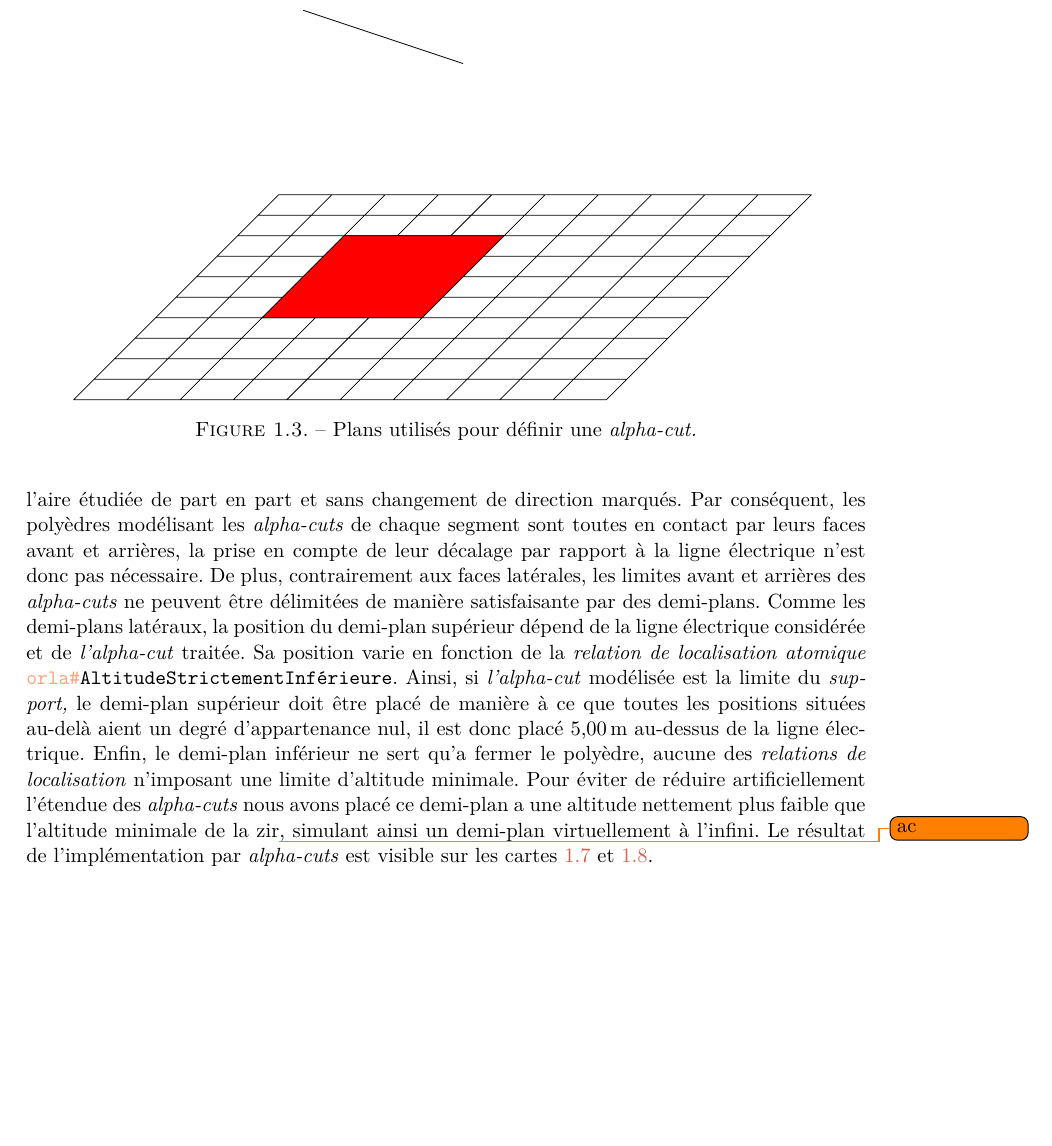
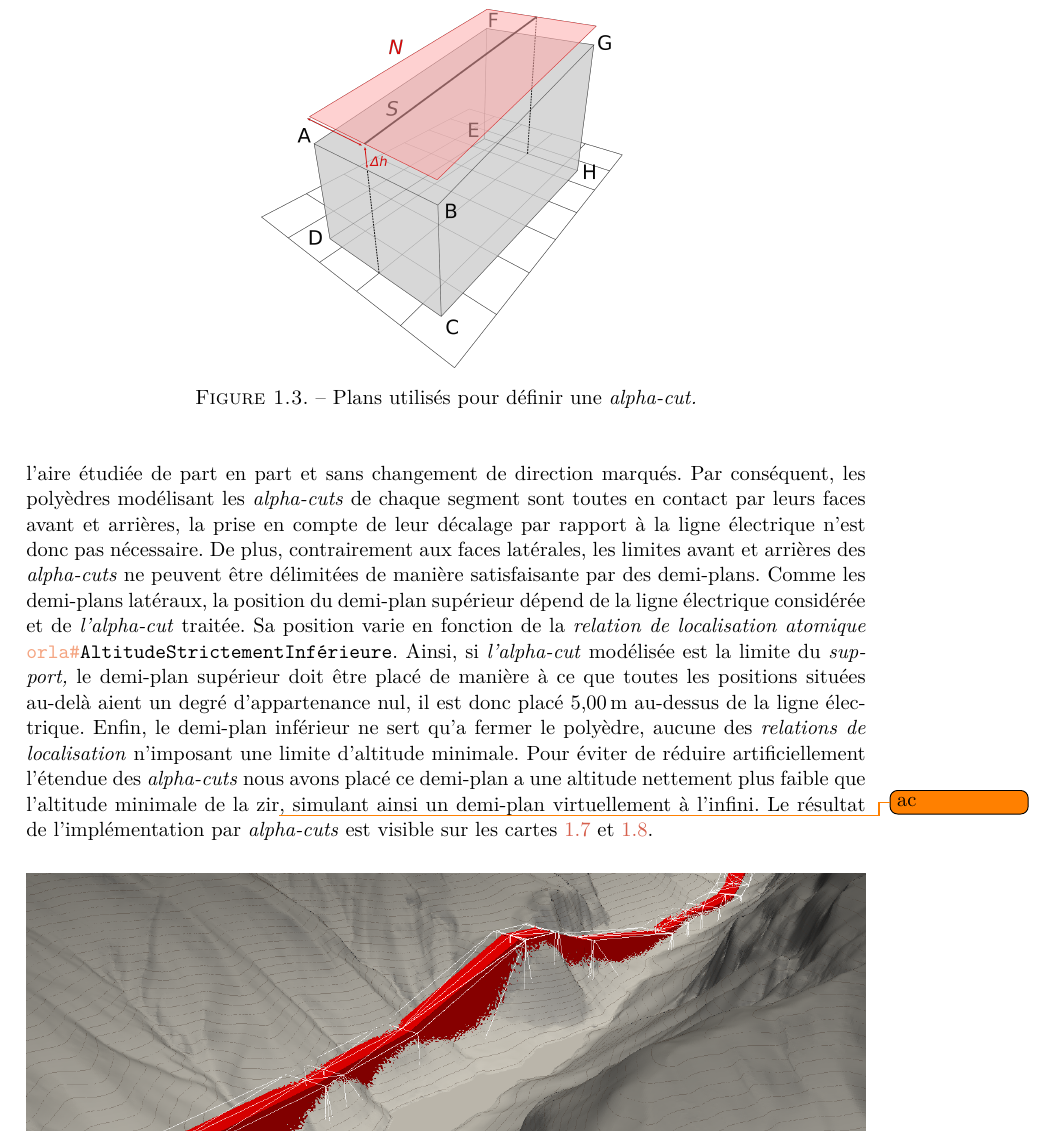
Before and after one commit to MBunel/Manuscrit, a LaTeX book (src/main.tex, which reads src/Corps/Partie2/Chapitre6/figures/polyhedre.tex): part of page 19 of 45 before the commit and part of page 19 of 43 after it, cut so that both start at the same text, the shorter picture padded with empty space. Compiled offline with LuaLaTeX.

Commit message:
Corrections, figures temp

```diff
--- a/src/Corps/Partie2/Chapitre6/figures/polyhedre.tex
+++ b/src/Corps/Partie2/Chapitre6/figures/polyhedre.tex
@@ -1,17 +1,19 @@
 \begin{tikzpicture}[x={(1cm,0cm)}, y={(0cm,1cm)}, z={(3.85mm, 3.85mm)}]
-  \coordinate (Ld) at (2,5,6);
-  \coordinate (Lf) at (5,4,6);
+  \coordinate (Ld) at (2,4,6);
+  \coordinate (Lf) at (8,2,2);
 
-  \coordinate (A) at ($(Ld) - (0,5,-2)$);
-  \coordinate (B) at ($(Lf) - (0,4,-2)$);
-  \coordinate (C) at (5,0,4);
-  \coordinate (D) at (2,0,4);
+  \coordinate (A) at ($(Ld) - (0,4,-2)$);
+  \coordinate (B) at ($(Lf) - (0,2,-2)$);
+  \coordinate (C) at ($(Lf) - (0,2, 2)$);
+  \coordinate (D) at ($(Ld) - (0,4, 2)$);
 
-  \path[draw] (Ld) -- (Lf);
+
 
   \begin{scope}[canvas is xz plane at y=0]
     \draw (0,0) grid (10,10);
   \end{scope}
+
+
 
   \begin{scope}
     \draw[fill=red] (A) -- (B) -- (C) -- (D) -- cycle;
```
Also changed, not shown: src/Corps/Partie2/Chapitre6/Section3/section.tex (+2 -1 lines), src/Corps/Partie2/Chapitre6/figures/AlphaCut_coupe.png (added), src/Corps/Partie2/Chapitre6/figures/Alphacut_zenith.png (added), src/Corps/Partie2/Chapitre6/figures/polyhedre.png (added), src/Corps/Partie2/Chapitre6/figures/polyhedre.tex (5 more changed lines).
